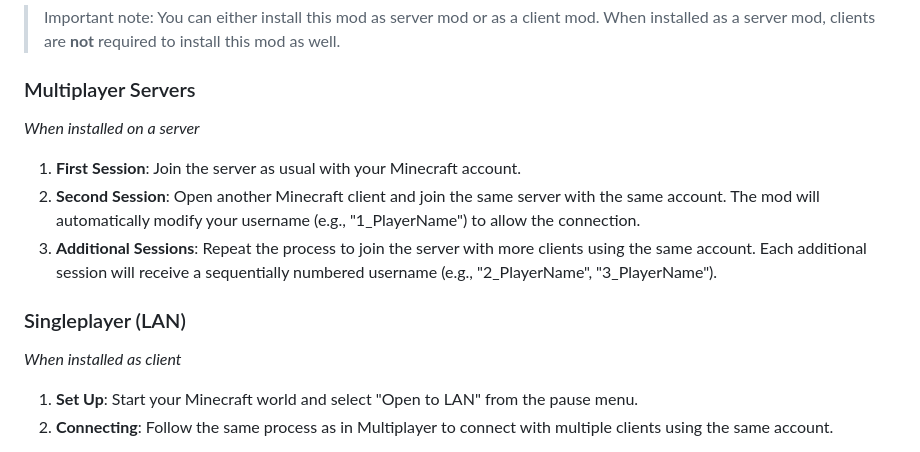
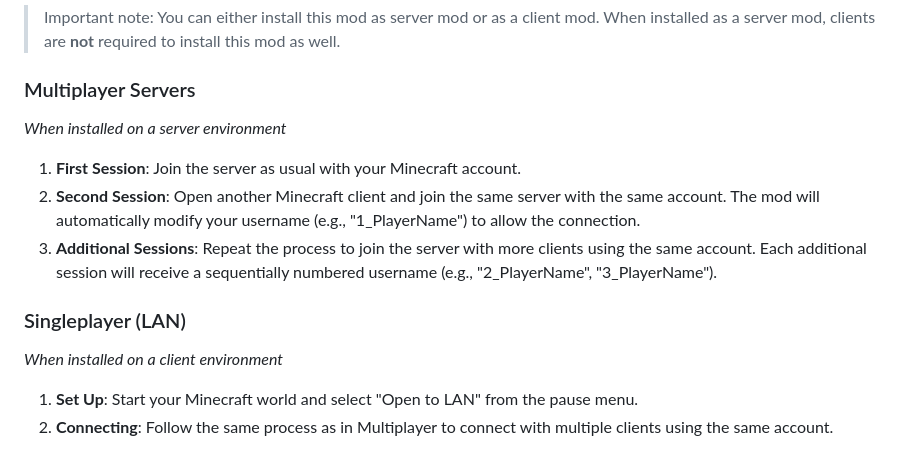
Before and after one commit to TheMisterFish/Fabric_TwinSession, a Markdown page: README.md, the part around the change. Drawn GitHub-style.

Commit message:
Clarify installation instructions for server and client
Updated terminology for clarity regarding server and client installations.

```diff
--- a/README.md
+++ b/README.md
@@ -20,13 +20,13 @@ Each additional session increments this number (e.g., "2_PlayerName", "3_PlayerN
 > Important note: You can either install this mod as server mod or as a client mod. When installed as a server mod, clients are **not** required to install this mod as well.
 
 ### Multiplayer Servers
-_When installed on a server_
+_When installed on a server environment_
 1. **First Session**: Join the server as usual with your Minecraft account.
 2. **Second Session**: Open another Minecraft client and join the same server with the same account. The mod will automatically modify your username (e.g., "1_PlayerName") to allow the connection.
 3. **Additional Sessions**: Repeat the process to join the server with more clients using the same account. Each additional session will receive a sequentially numbered username (e.g., "2_PlayerName", "3_PlayerName").
 
 ### Singleplayer (LAN)
-_When installed as client_
+_When installed on a client environment_
 1. **Set Up**: Start your Minecraft world and select "Open to LAN" from the pause menu.
 2. **Connecting**: Follow the same process as in Multiplayer to connect with multiple clients using the same account.
 
```
